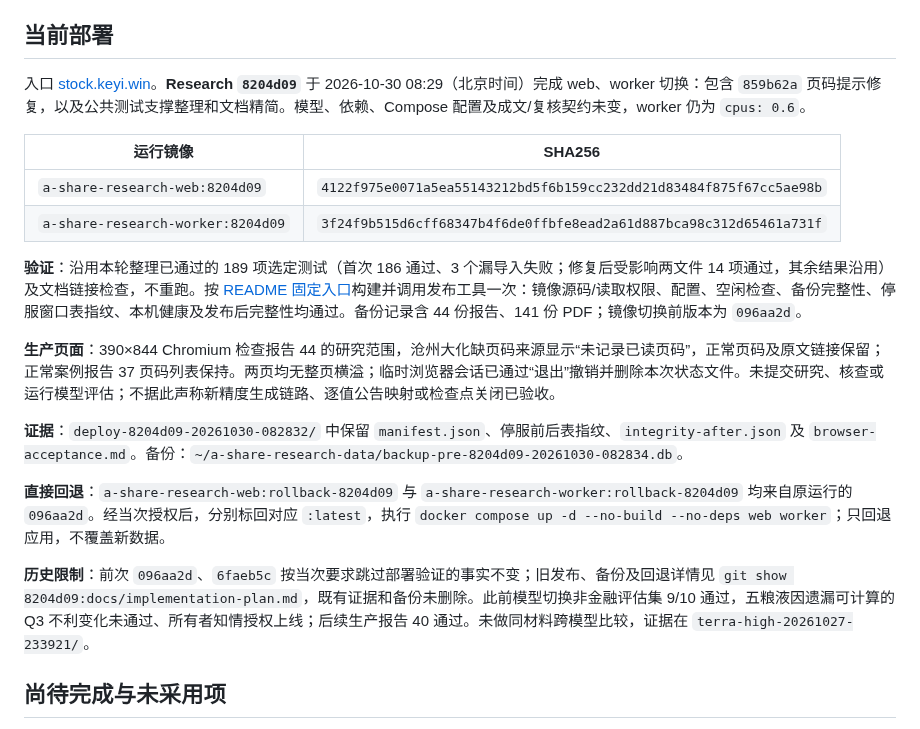
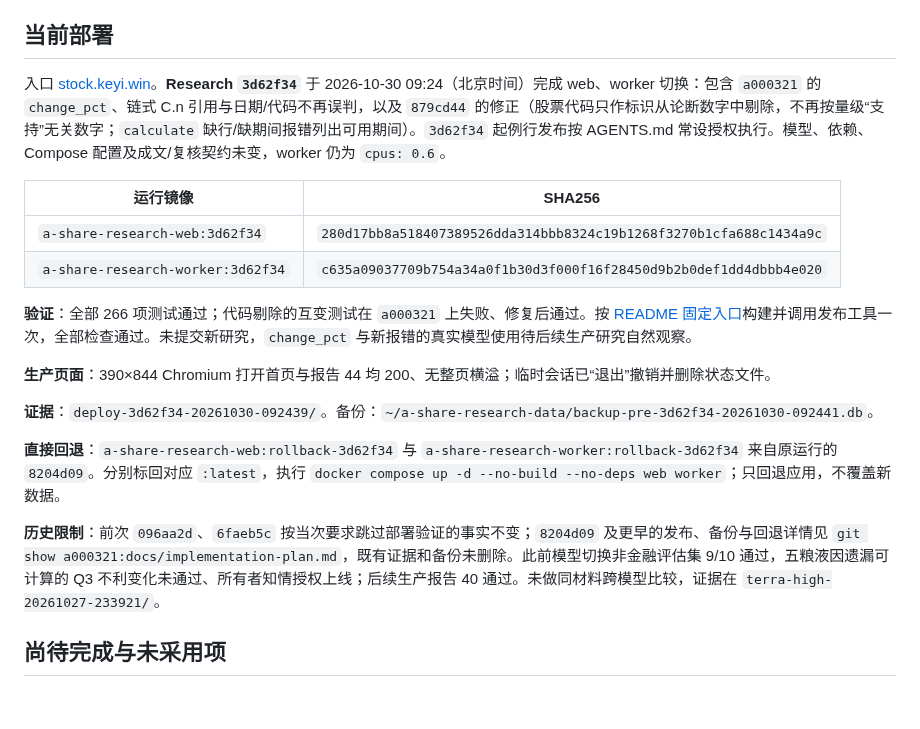
Before and after one commit to on195594/a-share-research, a Markdown page: docs/implementation-plan.md, the part around the change. GitHub-like rendering; blank space fills up the shorter version.

Commit message:
docs: record 3d62f34 deployment
Co-Authored-By: Claude Opus 5.5 <noreply@anthropic.com>

```diff
--- a/docs/implementation-plan.md
+++ b/docs/implementation-plan.md
@@ -73,22 +73,22 @@ Research 与 Skills 的生产 CLI → 研究 → 网页读取、临时公告及
 
 ## 当前部署
 
-入口 [stock.keyi.win](https://stock.keyi.win)。**Research `8204d09`** 于 2026-10-30 08:29（北京时间）完成 web、worker 切换：包含 `859b62a` 页码提示修复，以及公共测试支撑整理和文档精简。模型、依赖、Compose 配置及成文/复核契约未变，worker 仍为 `cpus: 0.6`。
+入口 [stock.keyi.win](https://stock.keyi.win)。**Research `3d62f34`** 于 2026-10-30 09:24（北京时间）完成 web、worker 切换：包含 `a000321` 的 `change_pct`、链式 C.n 引用与日期/代码不再误判，以及 `879cd44` 的修正（股票代码只作标识从论断数字中剔除，不再按量级“支持”无关数字；`calculate` 缺行/缺期间报错列出可用期间）。`3d62f34` 起例行发布按 AGENTS.md 常设授权执行。模型、依赖、Compose 配置及成文/复核契约未变，worker 仍为 `cpus: 0.6`。
 
 | 运行镜像 | SHA256 |
 |---|---|
-| `a-share-research-web:8204d09` | `4122f975e0071a5ea55143212bd5f6b159cc232dd21d83484f875f67cc5ae98b` |
-| `a-share-research-worker:8204d09` | `3f24f9b515d6cff68347b4f6de0ffbfe8ead2a61d887bca98c312d65461a731f` |
+| `a-share-research-web:3d62f34` | `280d17bb8a518407389526dda314bbb8324c19b1268f3270b1cfa688c1434a9c` |
+| `a-share-research-worker:3d62f34` | `c635a09037709b754a34a0f1b30d3f000f16f28450d9b2b0def1dd4dbbb4e020` |
 
-**验证**：沿用本轮整理已通过的 189 项选定测试（首次 186 通过、3 个漏导入失败；修复后受影响两文件 14 项通过，其余结果沿用）及文档链接检查，不重跑。按 [README 固定入口](../README.md#部署)构建并调用发布工具一次：镜像源码/读取权限、配置、空闲检查、备份完整性、停服窗口表指纹、本机健康及发布后完整性均通过。备份记录含 44 份报告、141 份 PDF；镜像切换前版本为 `096aa2d`。
+**验证**：全部 266 项测试通过；代码剔除的互变测试在 `a000321` 上失败、修复后通过。按 [README 固定入口](../README.md#部署)构建并调用发布工具一次，全部检查通过。未提交新研究，`change_pct` 与新报错的真实模型使用待后续生产研究自然观察。
 
-**生产页面**：390×844 Chromium 检查报告 44 的研究范围，沧州大化缺页码来源显示“未记录已读页码”，正常页码及原文链接保留；正常案例报告 37 页码列表保持。两页均无整页横溢；临时浏览器会话已通过“退出”撤销并删除本次状态文件。未提交研究、核查或运行模型评估；不据此声称新精度生成链路、逐值公告映射或检查点关闭已验收。
+**生产页面**：390×844 Chromium 打开首页与报告 44 均 200、无整页横溢；临时会话已“退出”撤销并删除状态文件。
 
-**证据**：`deploy-8204d09-20261030-082832/` 中保留 `manifest.json`、停服前后表指纹、`integrity-after.json` 及 `browser-acceptance.md`。备份：`~/a-share-research-data/backup-pre-8204d09-20261030-082834.db`。
+**证据**：`deploy-3d62f34-20261030-092439/`。备份：`~/a-share-research-data/backup-pre-3d62f34-20261030-092441.db`。
 
-**直接回退**：`a-share-research-web:rollback-8204d09` 与 `a-share-research-worker:rollback-8204d09` 均来自原运行的 `096aa2d`。经当次授权后，分别标回对应 `:latest`，执行 `docker compose up -d --no-build --no-deps web worker`；只回退应用，不覆盖新数据。
+**直接回退**：`a-share-research-web:rollback-3d62f34` 与 `a-share-research-worker:rollback-3d62f34` 来自原运行的 `8204d09`。分别标回对应 `:latest`，执行 `docker compose up -d --no-build --no-deps web worker`；只回退应用，不覆盖新数据。
 
-**历史限制**：前次 `096aa2d`、`6faeb5c` 按当次要求跳过部署验证的事实不变；旧发布、备份及回退详情见 `git show 8204d09:docs/implementation-plan.md`，既有证据和备份未删除。此前模型切换非金融评估集 9/10 通过，五粮液因遗漏可计算的 Q3 不利变化未通过、所有者知情授权上线；后续生产报告 40 通过。未做同材料跨模型比较，证据在 `terra-high-20261027-233921/`。
+**历史限制**：前次 `096aa2d`、`6faeb5c` 按当次要求跳过部署验证的事实不变；`8204d09` 及更早的发布、备份与回退详情见 `git show a000321:docs/implementation-plan.md`，既有证据和备份未删除。此前模型切换非金融评估集 9/10 通过，五粮液因遗漏可计算的 Q3 不利变化未通过、所有者知情授权上线；后续生产报告 40 通过。未做同材料跨模型比较，证据在 `terra-high-20261027-233921/`。
 
 ## 尚待完成与未采用项
 
```
